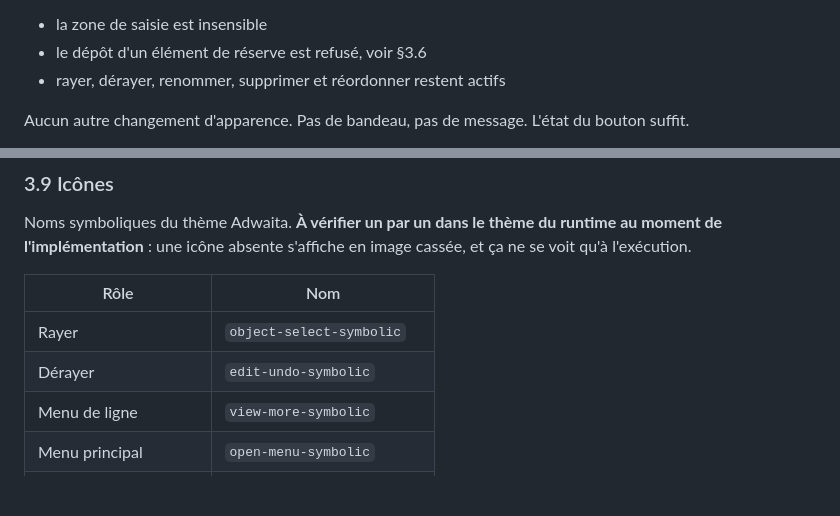
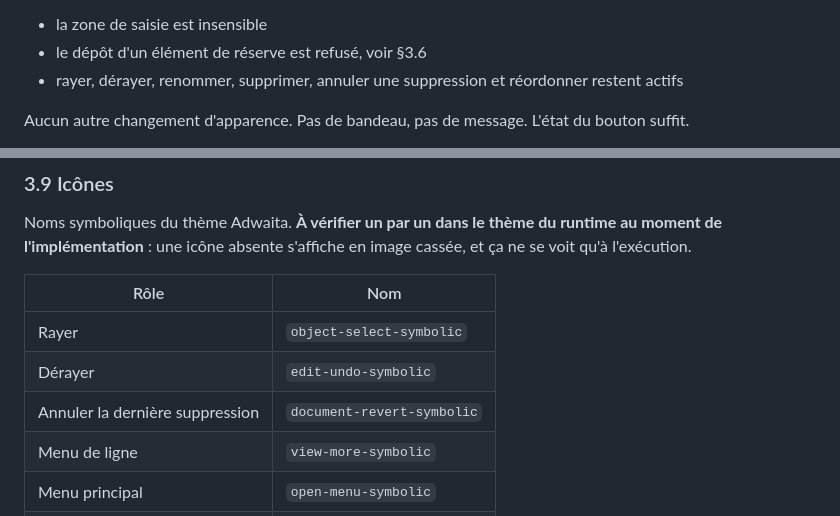
Before and after one commit to VertOurs/Rature, a Markdown page: docs/internal/SPECIFICATION.md, 2 parts joined by grey strips. GitHub-like rendering; blank space fills up the shorter version.

```diff
--- a/docs/internal/SPECIFICATION.md
+++ b/docs/internal/SPECIFICATION.md
@@ -380,7 +400,8 @@ après suppression des espaces n'ajoute rien.
 
 - la zone de saisie est insensible
 - le dépôt d'un élément de réserve est refusé, voir §3.6
-- rayer, dérayer, renommer, supprimer et réordonner restent actifs
+- rayer, dérayer, renommer, supprimer, annuler une suppression et
+  réordonner restent actifs
 
 Aucun autre changement d'apparence. Pas de bandeau, pas de message. L'état du
 bouton suffit.
@@ -632,6 +653,7 @@ image cassée, et ça ne se voit qu'à l'exécution.
 |---|---|
 | Rayer | `object-select-symbolic` |
 | Dérayer | `edit-undo-symbolic` |
+| Annuler la dernière suppression | `document-revert-symbolic` |
 | Menu de ligne | `view-more-symbolic` |
 | Menu principal | `open-menu-symbolic` |
 | Supprimer | `user-trash-symbolic` |
```
Also changed, not shown: other parts of docs/internal/SPECIFICATION.md (+25 -5 lines).
